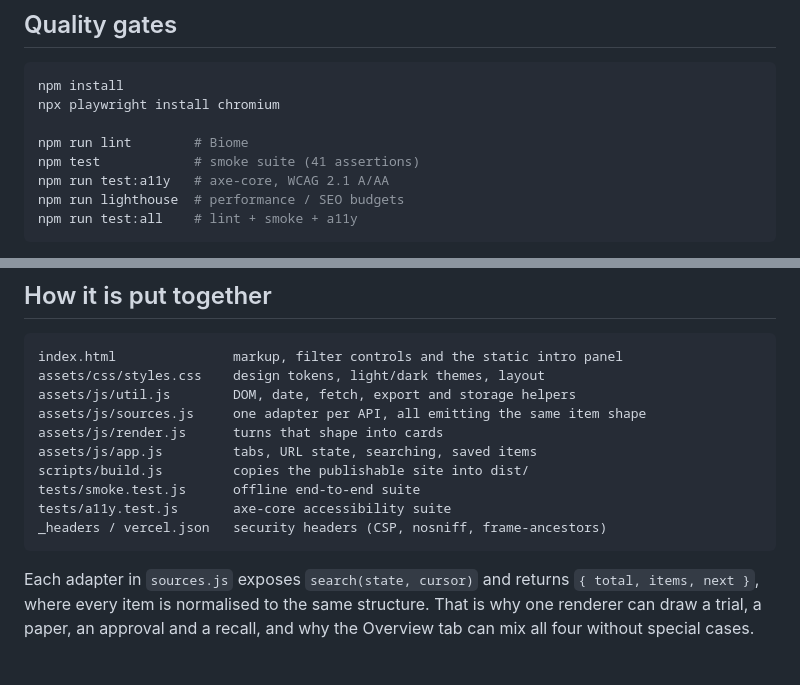
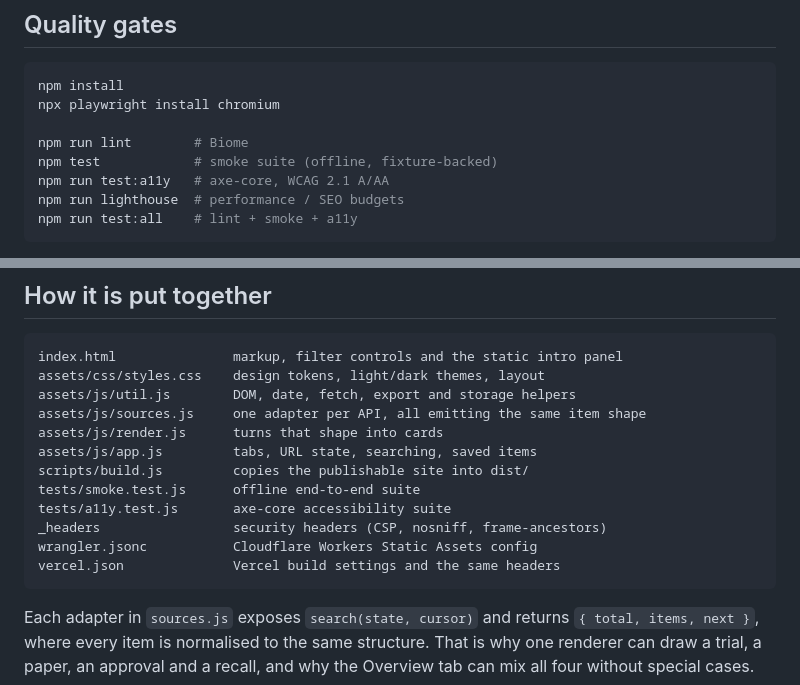
Before and after one commit to DrJanDuffy/FDA-Clinical-Trial-Research-, a Markdown page: README.md, 2 parts joined by grey strips. Rendered like a GitHub page; blank space fills up the shorter version.

Commit message:
Document wrangler.jsonc and drop a test count that keeps drifting
The Cloudflare migration in #3 updated the deploy instructions but not the
repo-layout listing, which still showed only _headers and vercel.json. Adds
wrangler.jsonc and splits that line so each of the three deploy-related files
is named with what it does.

Also replaces "smoke suite (41 assertions)" with a description. The number
had already gone stale twice — 41 to 43 to 45 across the last two changes —
so it is a maintenance trap rather than useful signal, and CI reports the
real count on every run anyway.

Verified the rest of the Cloudflare documentation against the workflow and
wrangler.jsonc rather than assuming: ENABLE_CLOUDFLARE_WORKERS,
CLOUDFLARE_WORKER_NAME, `deploy` on main vs `versions upload` for pull
requests, and the _headers file being shared with Cloudflare are all accurate
as written.

Co-Authored-By: Claude Opus 5 <noreply@anthropic.com>
Claude-Session: https://claude.ai/code/session_012iyk6fJbQtPTMiqd8QoQTf

````diff
--- a/README.md
+++ b/README.md
@@ -96,7 +96,7 @@ npm install
 npx playwright install chromium
 
 npm run lint        # Biome
-npm test            # smoke suite (41 assertions)
+npm test            # smoke suite (offline, fixture-backed)
 npm run test:a11y   # axe-core, WCAG 2.1 A/AA
 npm run lighthouse  # performance / SEO budgets
 npm run test:all    # lint + smoke + a11y
@@ -142,7 +142,9 @@ assets/js/app.js         tabs, URL state, searching, saved items
 scripts/build.js         copies the publishable site into dist/
 tests/smoke.test.js      offline end-to-end suite
 tests/a11y.test.js       axe-core accessibility suite
-_headers / vercel.json   security headers (CSP, nosniff, frame-ancestors)
+_headers                 security headers (CSP, nosniff, frame-ancestors)
+wrangler.jsonc           Cloudflare Workers Static Assets config
+vercel.json              Vercel build settings and the same headers
 ```
 
 Each adapter in `sources.js` exposes `search(state, cursor)` and returns
````
